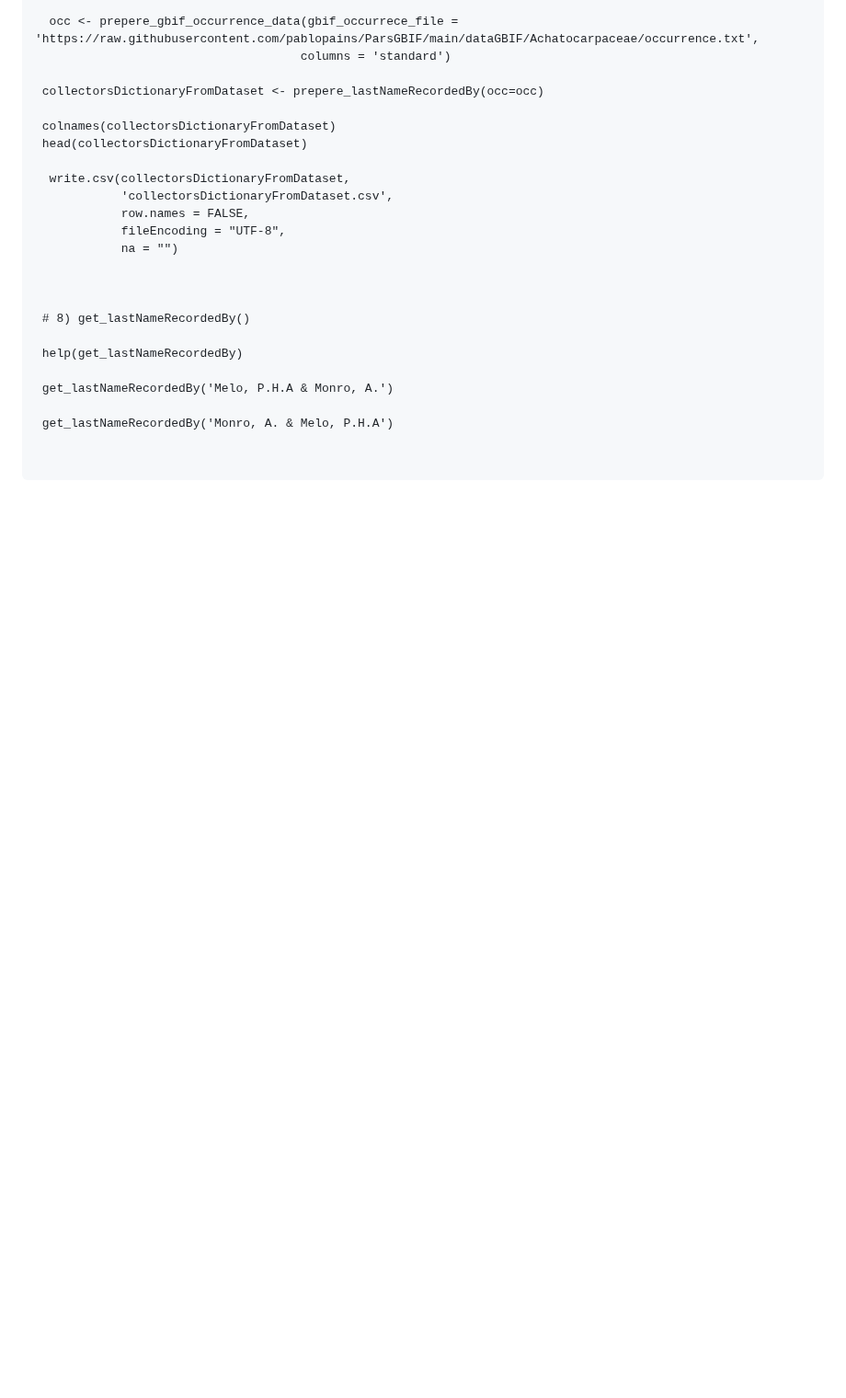
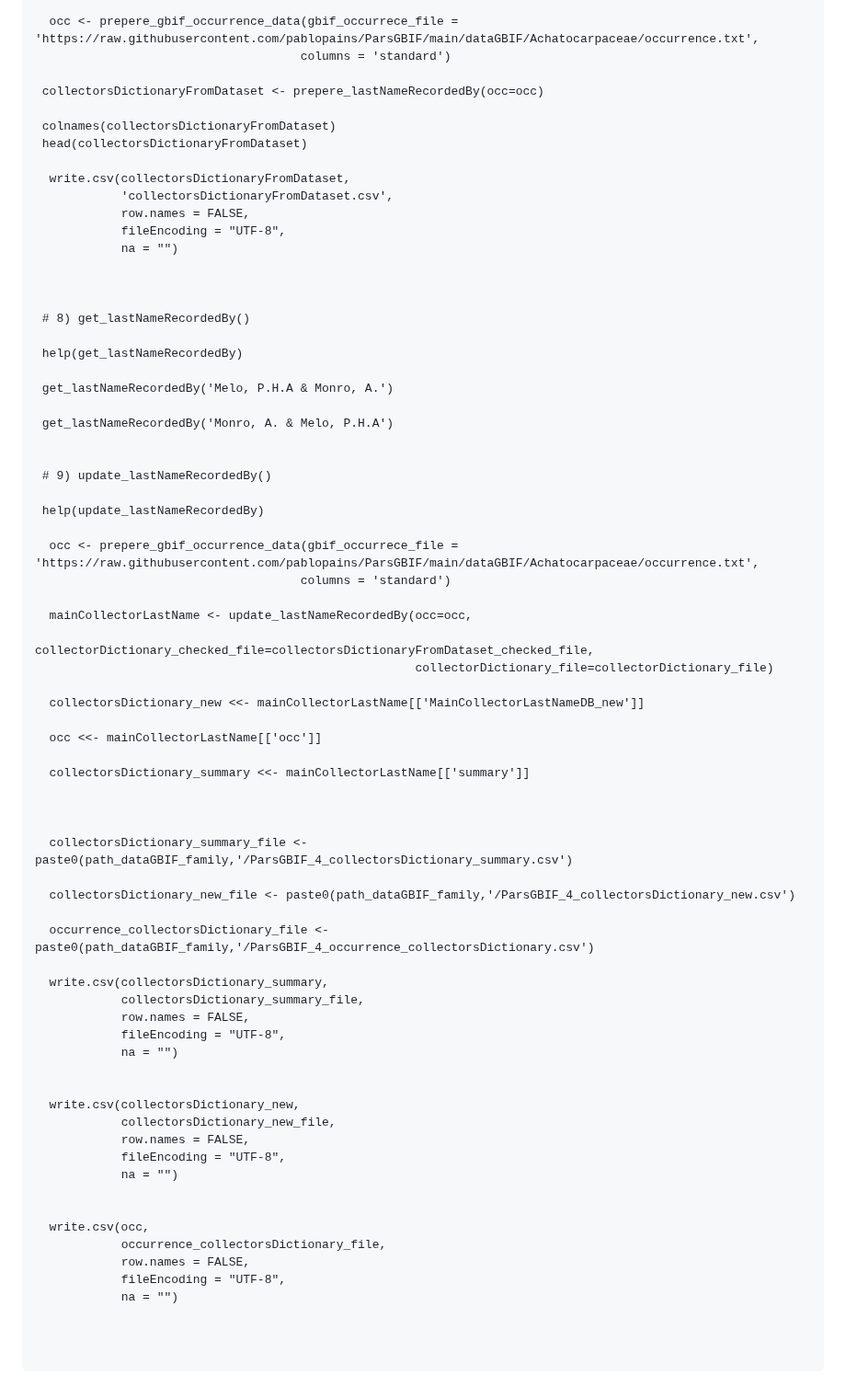
Before and after one commit to pablopains/ParsGBIF, a Markdown page: README.md, the part around the change. Shown at 92% size. Rendered like a GitHub page; blank space fills up the shorter version.

````diff
--- a/README.md
+++ b/README.md
@@ -193,4 +193,51 @@ ParsGBIF makes it easy to get species occurrence records based on GBIF.
  get_lastNameRecordedBy('Monro, A. & Melo, P.H.A')
 
 
+ # 9) update_lastNameRecordedBy()
+
+ help(update_lastNameRecordedBy)
+
+  occ <- prepere_gbif_occurrence_data(gbif_occurrece_file =  'https://raw.githubusercontent.com/pablopains/ParsGBIF/main/dataGBIF/Achatocarpaceae/occurrence.txt',
+                                     columns = 'standard')
+
+  mainCollectorLastName <- update_lastNameRecordedBy(occ=occ,
+                                                     collectorDictionary_checked_file=collectorsDictionaryFromDataset_checked_file,
+                                                     collectorDictionary_file=collectorDictionary_file)
+
+  collectorsDictionary_new <<- mainCollectorLastName[['MainCollectorLastNameDB_new']]
+
+  occ <<- mainCollectorLastName[['occ']]
+
+  collectorsDictionary_summary <<- mainCollectorLastName[['summary']]
+
+
+
+  collectorsDictionary_summary_file <- paste0(path_dataGBIF_family,'/ParsGBIF_4_collectorsDictionary_summary.csv')
+
+  collectorsDictionary_new_file <- paste0(path_dataGBIF_family,'/ParsGBIF_4_collectorsDictionary_new.csv')
+
+  occurrence_collectorsDictionary_file <- paste0(path_dataGBIF_family,'/ParsGBIF_4_occurrence_collectorsDictionary.csv')
+
+  write.csv(collectorsDictionary_summary,
+            collectorsDictionary_summary_file,
+            row.names = FALSE,
+            fileEncoding = "UTF-8",
+            na = "")
+
+
+  write.csv(collectorsDictionary_new,
+            collectorsDictionary_new_file,
+            row.names = FALSE,
+            fileEncoding = "UTF-8",
+            na = "")
+
+
+  write.csv(occ,
+            occurrence_collectorsDictionary_file,
+            row.names = FALSE,
+            fileEncoding = "UTF-8",
+            na = "")
+
+
+
 ```
````
